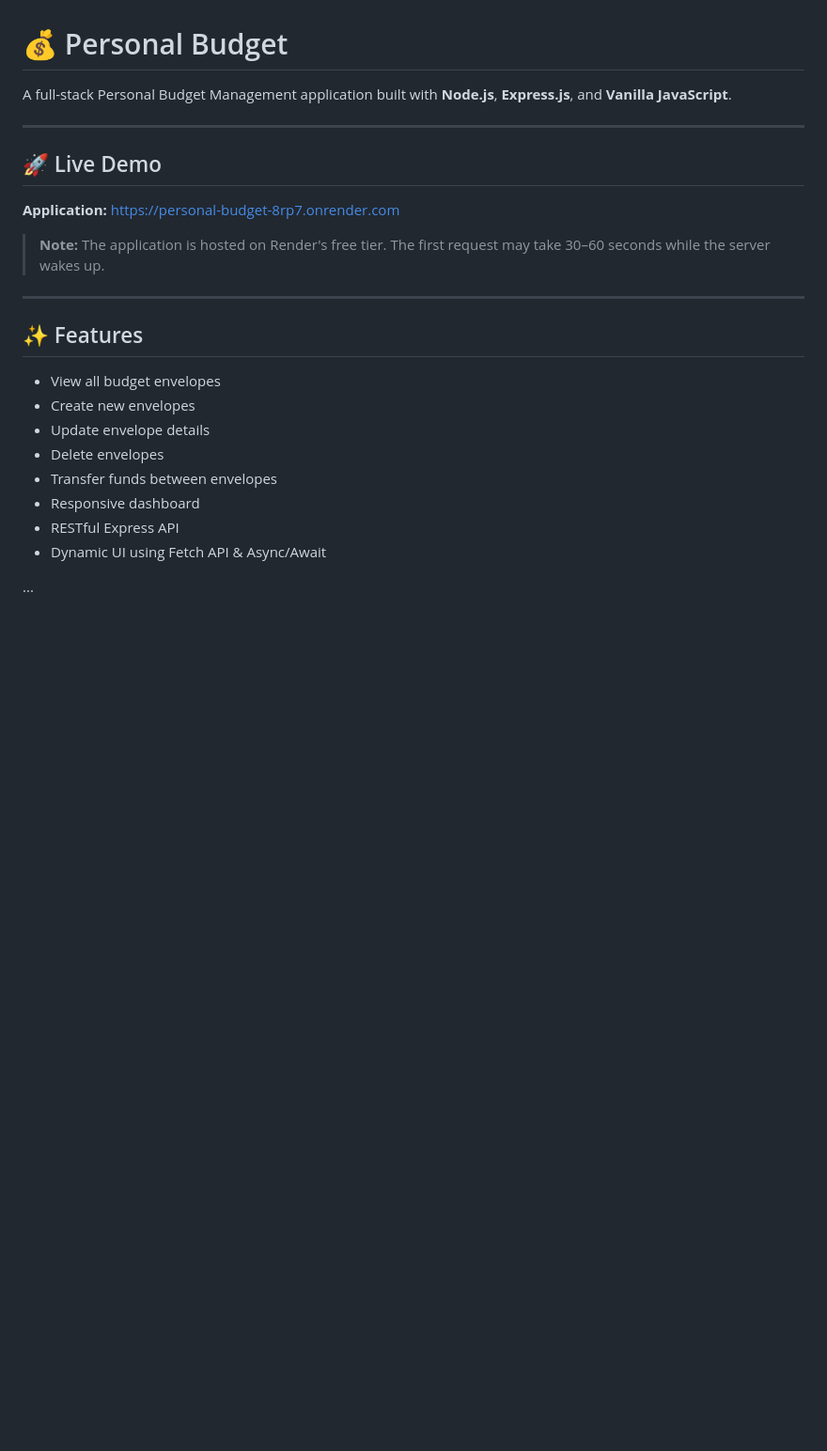
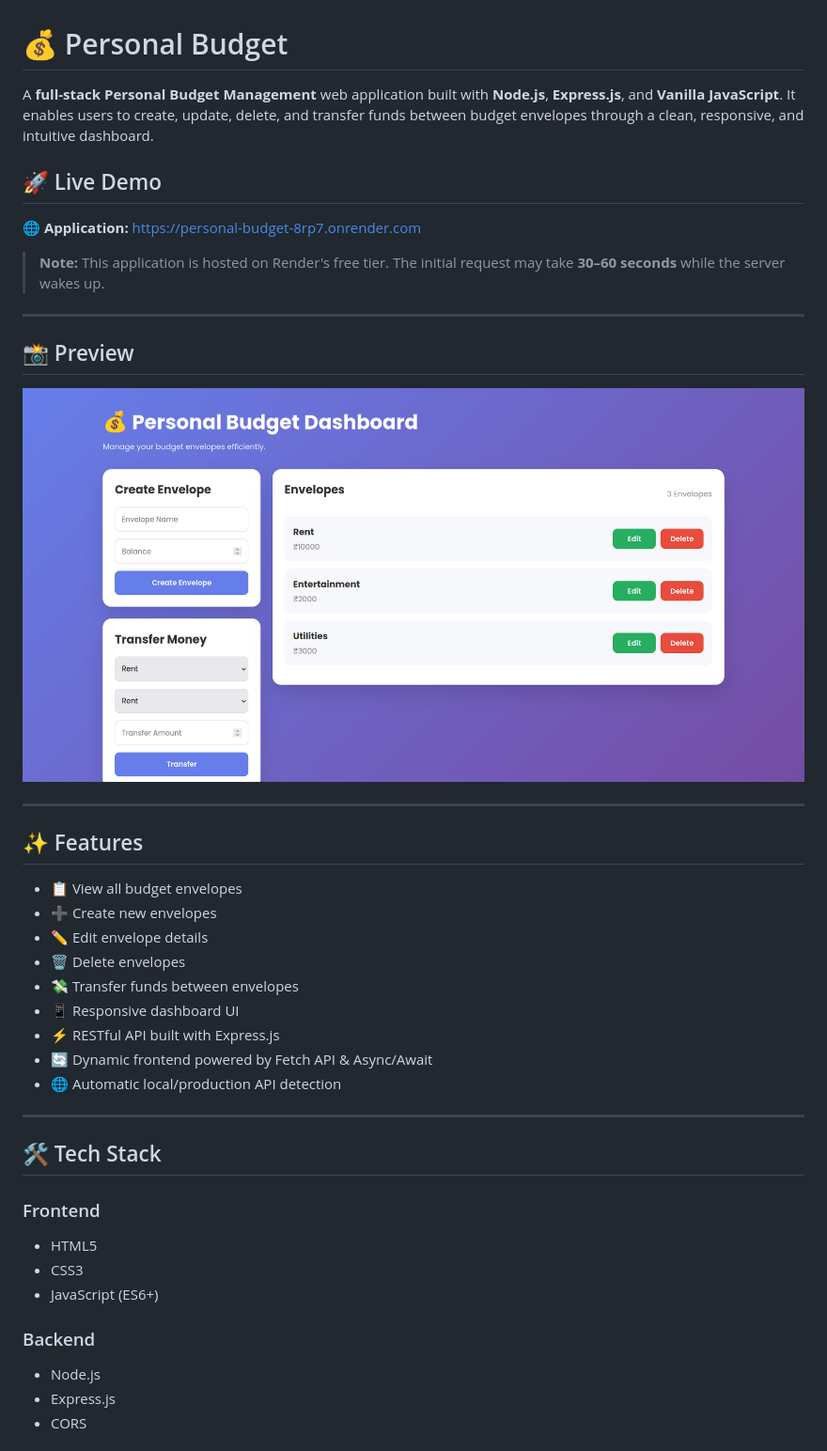
Before and after one commit to atetoon/personal-budget, a Markdown page: README.md, the part around the change printed below. Shown: that part at 94% size. Drawn GitHub-style; pictures changed too: assets/preview.png (added); blank space fills up the shorter version.

```diff
--- a/README.md
+++ b/README.md
@@ -1,26 +1,46 @@
 # 💰 Personal Budget
 
-A full-stack Personal Budget Management application built with **Node.js**, **Express.js**, and **Vanilla JavaScript**.
+A **full-stack Personal Budget Management** web application built with **Node.js**, **Express.js**, and **Vanilla JavaScript**. It enables users to create, update, delete, and transfer funds between budget envelopes through a clean, responsive, and intuitive dashboard.
+
+## 🚀 Live Demo
+
+🌐 **Application:** https://personal-budget-8rp7.onrender.com
+
+> **Note:** This application is hosted on Render's free tier. The initial request may take **30–60 seconds** while the server wakes up.
 
 ---
 
-## 🚀 Live Demo
+## 📸 Preview
 
-**Application:** https://personal-budget-8rp7.onrender.com
-
-> **Note:** The application is hosted on Render's free tier. The first request may take 30–60 seconds while the server wakes up.
+![Personal Budget Dashboard](./assets/preview.png)
 
 ---
 
 ## ✨ Features
 
-- View all budget envelopes
-- Create new envelopes
-- Update envelope details
-- Delete envelopes
-- Transfer funds between envelopes
-- Responsive dashboard
-- RESTful Express API
-- Dynamic UI using Fetch API & Async/Await
+* 📋 View all budget envelopes
+* ➕ Create new envelopes
+* ✏️ Edit envelope details
+* 🗑️ Delete envelopes
+* 💸 Transfer funds between envelopes
+* 📱 Responsive dashboard UI
+* ⚡ RESTful API built with Express.js
+* 🔄 Dynamic frontend powered by Fetch API & Async/Await
+* 🌐 Automatic local/production API detection
 
-...
+---
+
+## 🛠️ Tech Stack
+
+### Frontend
+
+* HTML5
+* CSS3
+* JavaScript (ES6+)
+
+### Backend
+
+* Node.js
+* Express.js
+* CORS
+
```
Also changed, not shown: other parts of README.md (+134 -0 lines).
